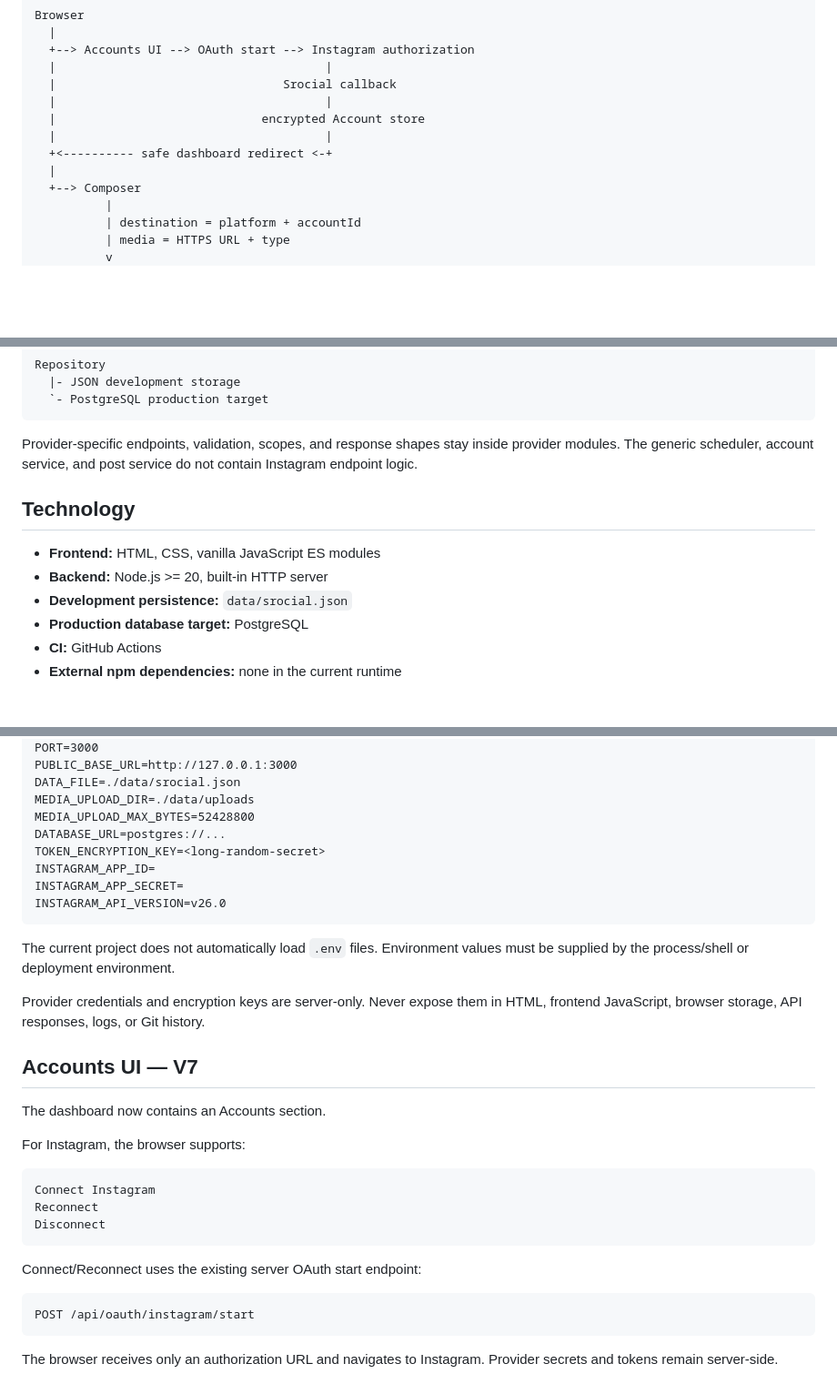
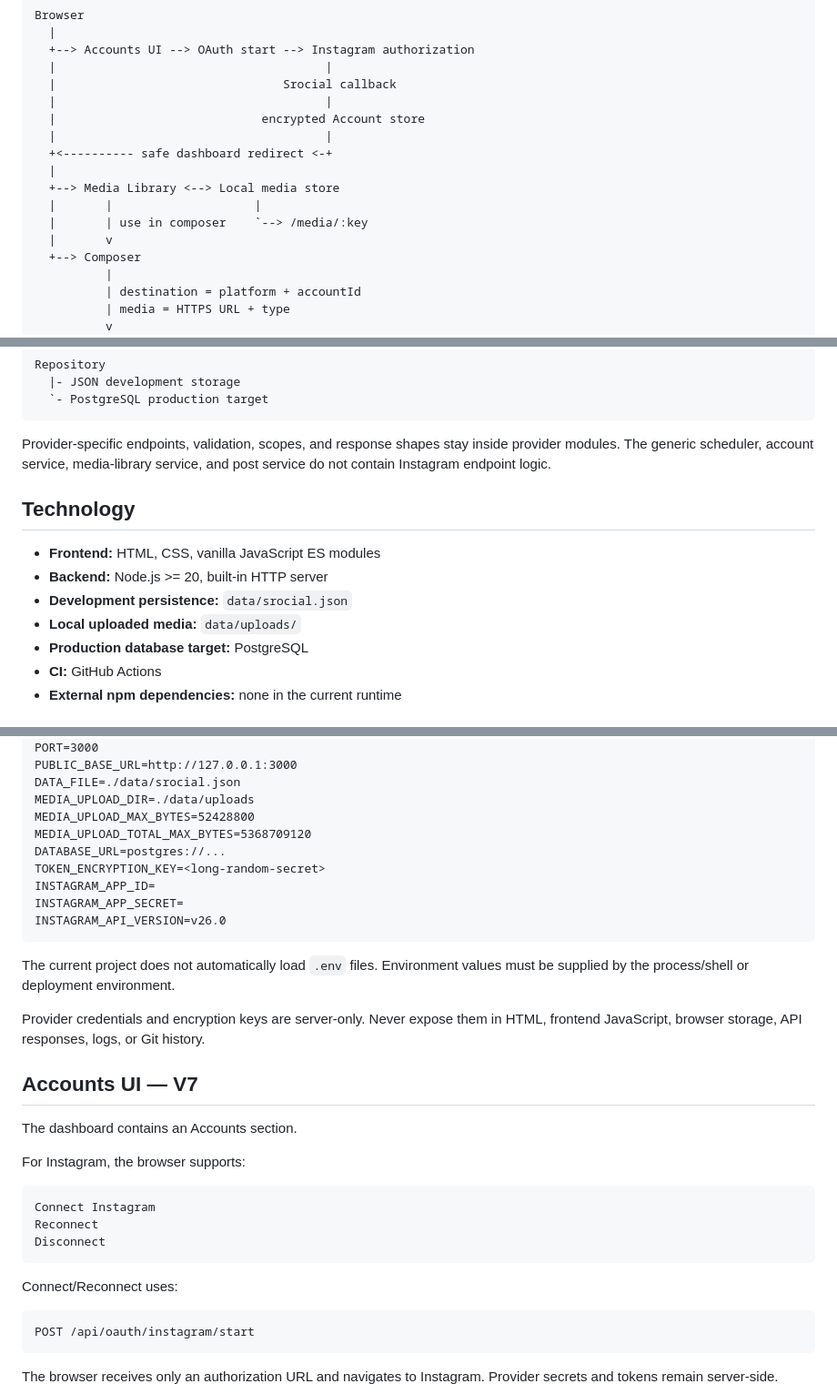
Before and after one commit to OzansanT/srocial, a Markdown page: README.md, 3 parts joined by grey strips. Shown at 91% size. GitHub-like rendering; blank space fills up the shorter version.

````diff
--- a/README.md
+++ b/README.md
@@ -60,6 +61,10 @@ Browser
   |                                      |
   +<---------- safe dashboard redirect <-+
   |
+  +--> Media Library <--> Local media store
+  |       |                    |
+  |       | use in composer    `--> /media/:key
+  |       v
   +--> Composer
           |
           | destination = platform + accountId
@@ -90,13 +95,14 @@ Repository
   `- PostgreSQL production target
 ```
 
-Provider-specific endpoints, validation, scopes, and response shapes stay inside provider modules. The generic scheduler, account service, and post service do not contain Instagram endpoint logic.
+Provider-specific endpoints, validation, scopes, and response shapes stay inside provider modules. The generic scheduler, account service, media-library service, and post service do not contain Instagram endpoint logic.
 
 ## Technology
 
 - **Frontend:** HTML, CSS, vanilla JavaScript ES modules
 - **Backend:** Node.js >= 20, built-in HTTP server
 - **Development persistence:** `data/srocial.json`
+- **Local uploaded media:** `data/uploads/`
 - **Production database target:** PostgreSQL
 - **CI:** GitHub Actions
 - **External npm dependencies:** none in the current runtime
@@ -144,6 +150,7 @@ PUBLIC_BASE_URL=http://127.0.0.1:3000
 DATA_FILE=./data/srocial.json
 MEDIA_UPLOAD_DIR=./data/uploads
 MEDIA_UPLOAD_MAX_BYTES=52428800
+MEDIA_UPLOAD_TOTAL_MAX_BYTES=5368709120
 DATABASE_URL=postgres://...
 TOKEN_ENCRYPTION_KEY=<long-random-secret>
 INSTAGRAM_APP_ID=
@@ -157,7 +164,7 @@ Provider credentials and encryption keys are server-only. Never expose them in H
 
 ## Accounts UI — V7
 
-The dashboard now contains an Accounts section.
+The dashboard contains an Accounts section.
 
 For Instagram, the browser supports:
 
@@ -167,7 +174,7 @@ Reconnect
 Disconnect
 ```
 
-Connect/Reconnect uses the existing server OAuth start endpoint:
+Connect/Reconnect uses:
 
 ```text
 POST /api/oauth/instagram/start
````
Also changed, not shown: other parts of README.md (+61 -28 lines).
